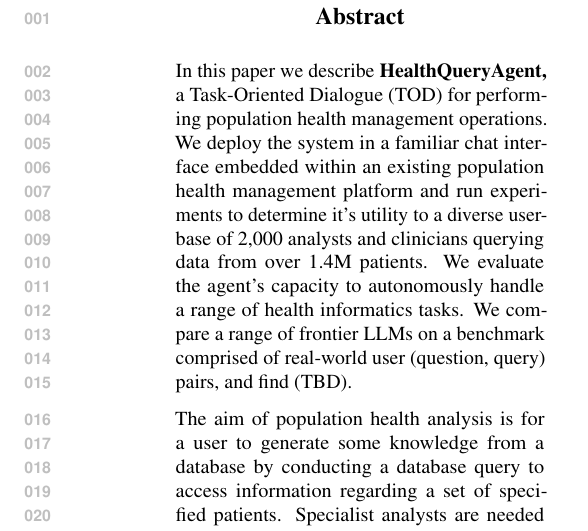
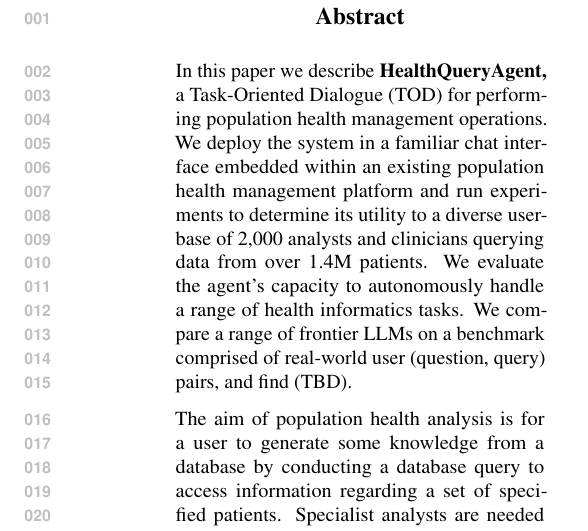
Before and after one commit to JosephSBoyle/QueryAgentPaper, a LaTeX paper (acl_latex.tex): part of one column of page 1 of 6, cut so that both start at the same text. Compiled offline with pdfLaTeX.

Commit message:
Updates from Overleaf

```diff
--- a/acl_latex.tex
+++ b/acl_latex.tex
@@ -113,7 +113,7 @@
 \maketitle
 \begin{abstract}
 % What does this paper add
-In this paper we describe \textbf{HealthQueryAgent,} a Task-Oriented Dialogue (TOD) for performing population health management operations. We deploy the system in a familiar chat interface embedded within an existing population health management platform and run experiments to determine it's utility to a diverse userbase of 2,000 analysts and clinicians querying data from over 1.4M patients. We evaluate the agent's capacity to autonomously handle a range of health informatics tasks. We compare a range of frontier LLMs on a benchmark comprised of real-world user (question, query) pairs, and find (TBD). % todo
+In this paper we describe \textbf{HealthQueryAgent,} a Task-Oriented Dialogue (TOD) for performing population health management operations. We deploy the system in a familiar chat interface embedded within an existing population health management platform and run experiments to determine its utility to a diverse userbase of 2,000 analysts and clinicians querying data from over 1.4M patients. We evaluate the agent's capacity to autonomously handle a range of health informatics tasks. We compare a range of frontier LLMs on a benchmark comprised of real-world user (question, query) pairs, and find (TBD). % todo
 
 % Analysing healthcare data can be an arduous and error-prone task when done manually.
 The aim of population health analysis is for a user to generate some knowledge from a database by conducting a database query to access information regarding a set of specified patients.
```
Also changed, not shown: acl_latex.tex (2 more changed lines).
